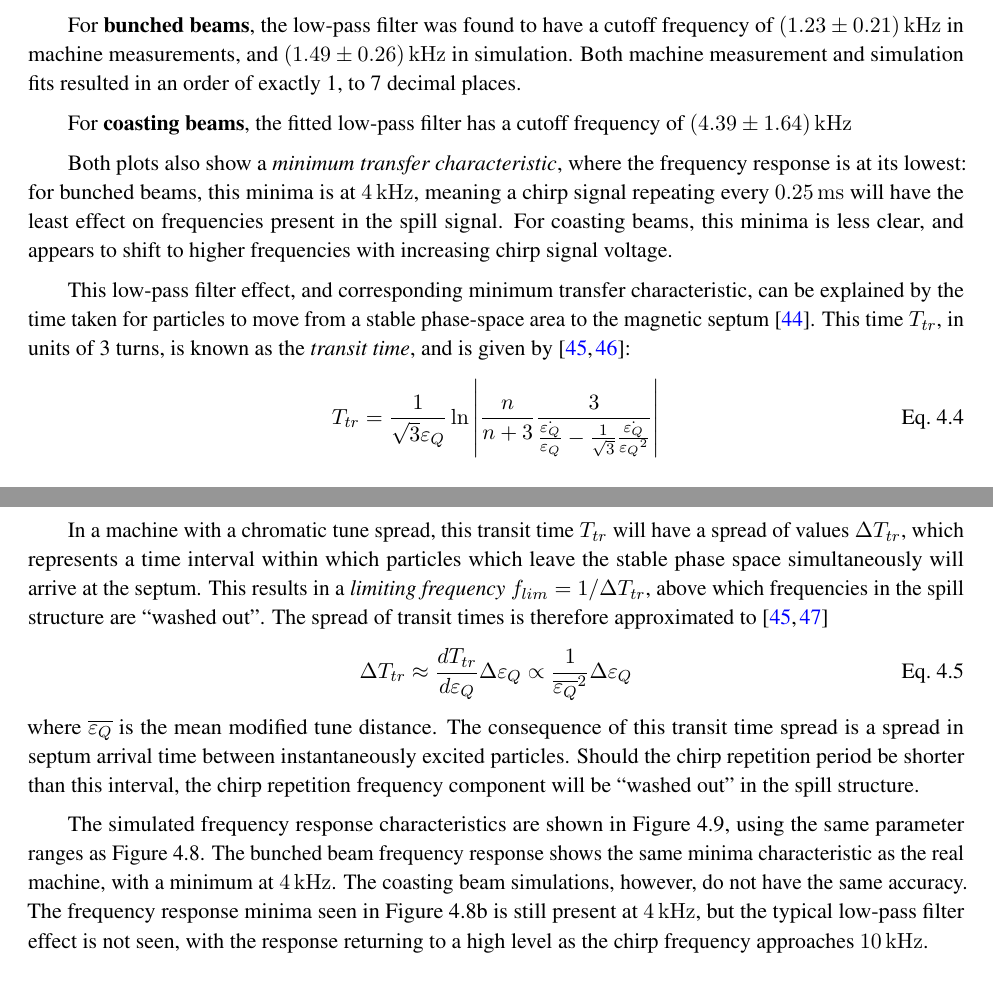
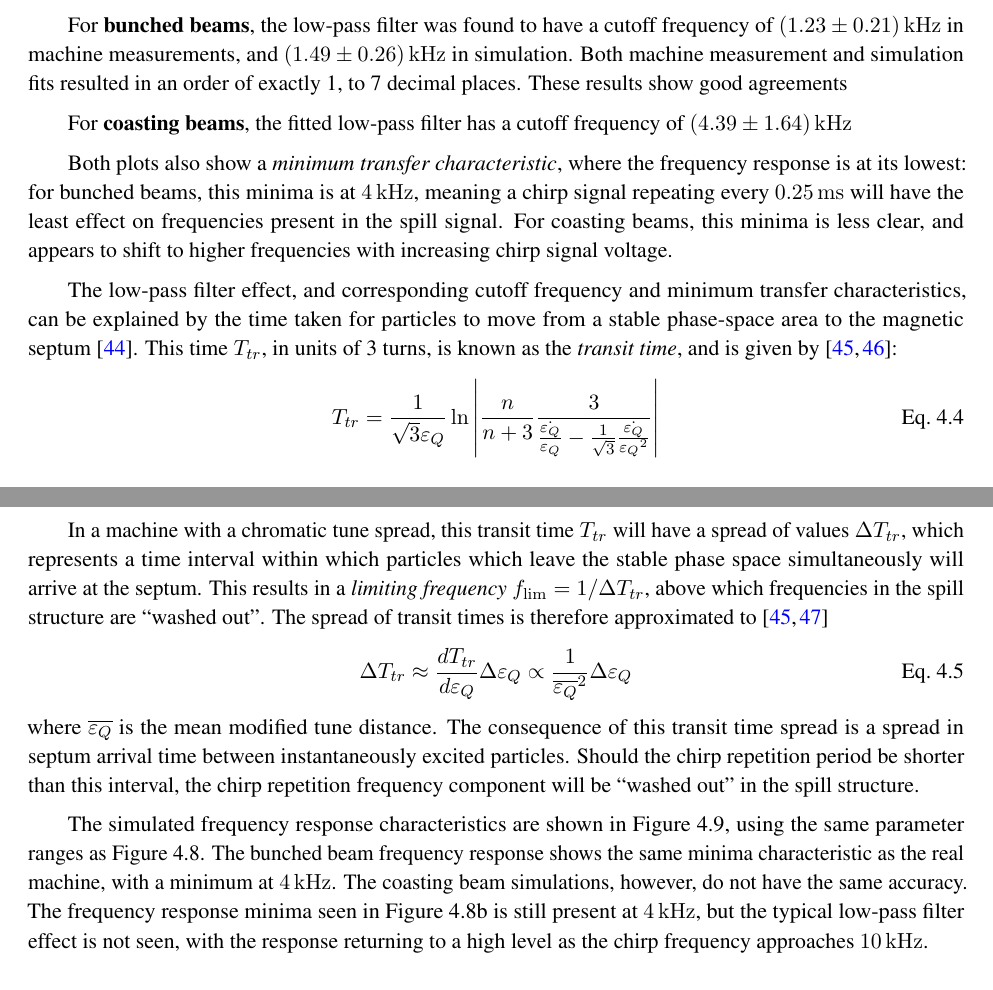
Before and after one commit to ab-gh/thesis, a LaTeX thesis (main.tex): two parts of pages 46 and 47 of 64, joined at a grey line, cut so that both start at the same text. Compiled offline with pdfLaTeX.

Commit message:
fomatting

```diff
--- a/main.tex
+++ b/main.tex
@@ -1063,14 +1063,14 @@ The frequency response $H(f)$ of a low-pass filter can be approximated as
 \end{eqnarray}
 where $f_c$ is the cutoff frequency, $n$ is the order of the filter (which determines the steepness of the roll-off), and $A$ is a gain constant. The frequency response curve at each gain was fitted to this function, and the fitted curve and variance error are shown in red in~\autoref{fig:freq_response_machine} and~\autoref{sec:machine_freq_anal_method}.
 
-For \textbf{bunched beams}, the low-pass filter was found to have a cutoff frequency of \qty[separate-uncertainty = true]{1.23(0.21)}{\kilo\hertz} in machine measurements, and \qty[separate-uncertainty = true]{1.49(0.26)}{\kilo\hertz} in simulation. Both machine measurement and simulation fits resulted in an order of exactly 1, to 7 decimal places.
+For \textbf{bunched beams}, the low-pass filter was found to have a cutoff frequency of \qty[separate-uncertainty = true]{1.23(0.21)}{\kilo\hertz} in machine measurements, and \qty[separate-uncertainty = true]{1.49(0.26)}{\kilo\hertz} in simulation. Both machine measurement and simulation fits resulted in an order of exactly 1, to 7 decimal places. These results show good agreements
 
 For \textbf{coasting beams}, the fitted low-pass filter has a cutoff frequency of \qty[separate-uncertainty = true]{4.39(1.64)}{\kilo\hertz}
 
 
 Both plots also show a \textit{minimum transfer characteristic}, where the frequency response is at its lowest: for bunched beams, this minima is at \qty{4}{\kilo\hertz}, meaning a chirp signal repeating every \qty{0.25}{\milli\second} will have the least effect on frequencies present in the spill signal. For coasting beams, this minima is less clear, and appears to shift to higher frequencies with increasing chirp signal voltage.
 
-This low-pass filter effect, and corresponding minimum transfer characteristic, can be explained by the time taken for particles to move from a stable phase-space area to the magnetic septum~\cite{Sorge_2018}. This time $T_{tr}$, in units of 3 turns, is known as the \textit{transit time}, and is given by~\cite{Pullia:313678, Bryant:CAS}:
+The low-pass filter effect, and corresponding cutoff frequency and minimum transfer characteristics, can be explained by the time taken for particles to move from a stable phase-space area to the magnetic septum~\cite{Sorge_2018}. This time $T_{tr}$, in units of 3 turns, is known as the \textit{transit time}, and is given by~\cite{Pullia:313678, Bryant:CAS}:
 \begin{equation}
   T_{tr} = \frac 1{\sqrt{3}{\varepsilon_Q}} \ln \left| \frac n{n+3} \frac 3{\frac {\dot {\varepsilon_Q}}{\varepsilon_Q} - \frac 1{\sqrt 3}\frac{\dot{{\varepsilon_Q}}}{{{\varepsilon_Q}}^2}}\right|
   \label{eq:transit_time}
@@ -1083,14 +1083,16 @@ The first fraction within the logarithm, where $n=|\vec X_{MS}|/|\vec X_{sep}|$,
   \caption{A phase-space diagram illustrating the transit time $T_{tr}$ elapsed between leaving the last stable triangle and arriving at the septum. The particle motion (and transit time) is presented in units of three turns; in real-time, the particle moves between the three separatrix arms. The Kobayashi Hamiltonian forms the separatrices of the stable triangle. Total transit time $T_{tr}=T_{tr,1} + T_{tr,2}$ depends both on the distance $(x_0, y_0)$ of the particle from a fixed point $O'$ ($T_{tr,1}$) and the distance from $O'$ to the septum blade ($T_{tr,2}$).}\label{fig:transit_time}
 \end{figure}
 
-In a machine with a chromatic tune spread, this transit time $T_{tr}$ will have a spread of values $\Delta T_{tr}$, which represents a time interval within which particles which leave the stable phase space simultaneously will arrive at the septum. This results in a \textit{limiting frequency} $f_{lim}=1/\Delta T_{tr}$, above which frequencies in the spill structure are ``washed out''.
+In a machine with a chromatic tune spread, this transit time $T_{tr}$ will have a spread of values $\Delta T_{tr}$, which represents a time interval within which particles which leave the stable phase space simultaneously will arrive at the septum. This results in a \textit{limiting frequency} $f_{\lim}=1/\Delta T_{tr}$, above which frequencies in the spill structure are ``washed out''.
 The spread of transit times is therefore approximated to~\cite{PhysRevApplied.13.044076, Pullia:313678}
 \begin{equation}
   \Delta T_{tr}\approx\frac{dT_{tr}}{d{\varepsilon_Q}}\Delta{\varepsilon_Q}\propto\frac 1{\overline{\varepsilon_Q}^2}\Delta\varepsilon_Q
 \end{equation} where $\overline{\varepsilon_Q}$ is the mean modified tune distance.
 The consequence of this transit time spread is a spread in septum arrival time between instantaneously excited particles. Should the chirp repetition period be shorter than this interval, the chirp repetition frequency component will be ``washed out'' in the spill structure.
 
-\begin{figure}
+The simulated frequency response characteristics are shown in~\autoref{fig:freq_response_sim}, using the same parameter ranges as~\autoref{fig:freq_response_machine}. The bunched beam frequency response shows the same minima characteristic as the real machine, with a minimum at \qty{4}{\kilo\hertz}. The coasting beam simulations, however, do not have the same accuracy. The frequency response minima seen in~\autoref{machine_rf_off} is still present at \qty{4}{\kilo\hertz}, but the typical low-pass filter effect is not seen, with the response returning to a high level as the chirp frequency approaches \qty{10}{\kilo\hertz}.
+
+\begin{figure}[h]
   \centering
   \begin{subfigure}[b]{0.9\linewidth}
     \includegraphics*[width=\linewidth]{machine_rf_on.png}
@@ -1102,8 +1104,6 @@ The consequence of this transit time spread is a spread in septum arrival time b
   \end{subfigure}
   \caption{Frequency response of the RFKO system as implemented in the PS, both with a bunched beam (upper image) and coasting beam (lower image).}\label{fig:freq_response_machine}
 \end{figure}
-
-The simulated frequency response characteristics are shown in~\autoref{fig:freq_response_sim}, using the same parameter ranges as~\autoref{fig:freq_response_machine}. The bunched beam frequency response shows the same minima characteristic as the real machine, with a minimum at \qty{4}{\kilo\hertz}. The coasting beam simulations, however, do not have the same accuracy. The frequency response minima seen in~\autoref{machine_rf_off} is still present at \qty{4}{\kilo\hertz}, but the typical low-pass filter effect is not seen, with the response returning to a high level as the chirp frequency approaches \qty{10}{\kilo\hertz}.
 
 \begin{figure}[h]
   \centering
```
Also changed, not shown: 5 other files.
